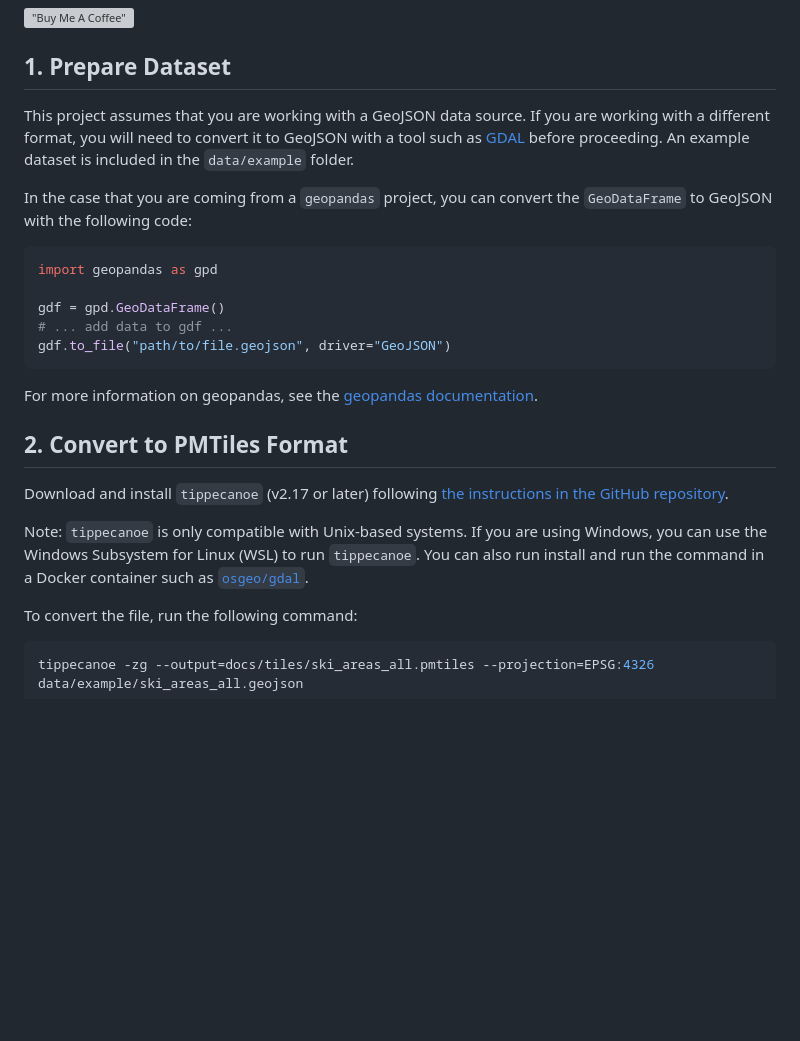
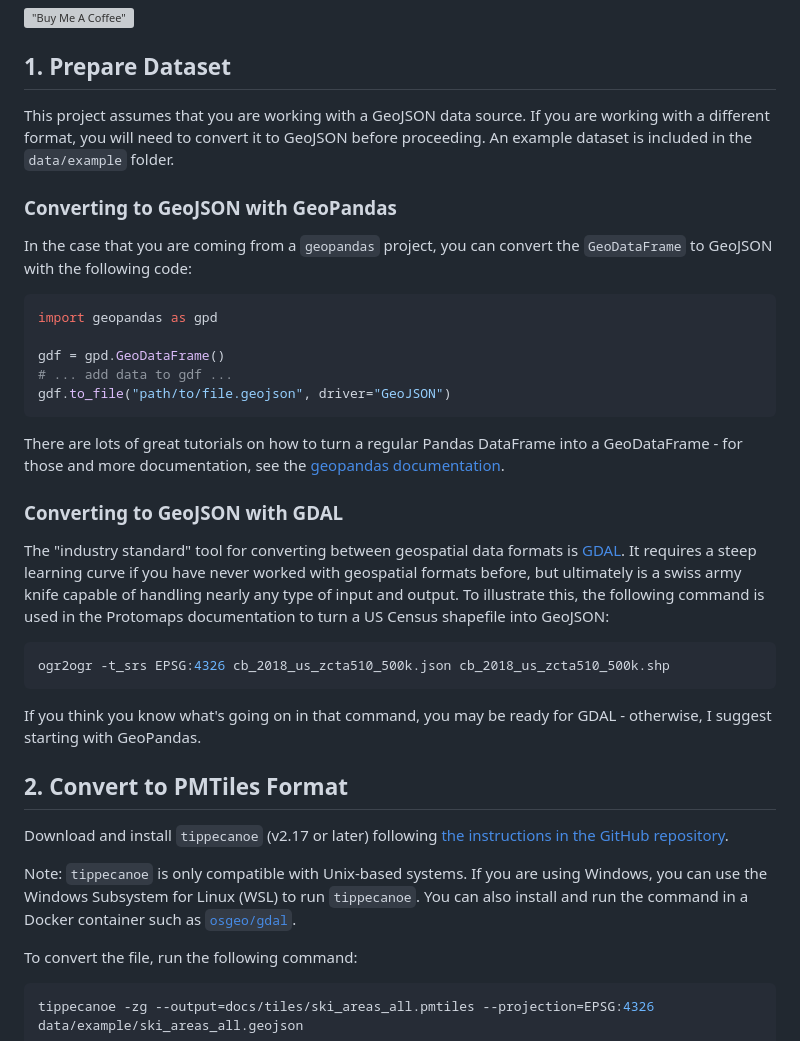
Before and after one commit to PhilipMathieu/interactive-web-map, a Markdown page: README.md, the part around the change. GitHub-like rendering; blank space fills up the shorter version; grey boxes are pictures that could not be loaded.

````diff
--- a/README.md
+++ b/README.md
@@ -10,8 +10,9 @@ This project was created with the `cookiecutter-bootstrap-maplibre-pmtiles` temp
 
 ## 1. Prepare Dataset
 
-This project assumes that you are working with a GeoJSON data source. If you are working with a different format, you will need to convert it to GeoJSON with a tool such as [GDAL](https://gdal.org/index.html) before proceeding. An example dataset is included in the `data/example` folder.
+This project assumes that you are working with a GeoJSON data source. If you are working with a different format, you will need to convert it to GeoJSON before proceeding. An example dataset is included in the `data/example` folder.
 
+### Converting to GeoJSON with GeoPandas
 In the case that you are coming from a `geopandas` project, you can convert the `GeoDataFrame` to GeoJSON with the following code:
 
 ```python
@@ -22,13 +23,23 @@ gdf = gpd.GeoDataFrame()
 gdf.to_file("path/to/file.geojson", driver="GeoJSON")
 ```
 
-For more information on geopandas, see the [geopandas documentation](https://geopandas.org/).
+There are lots of great tutorials on how to turn a regular Pandas DataFrame into a GeoDataFrame - for those and more documentation, see the [geopandas documentation](https://geopandas.org/).
+
+### Converting to GeoJSON with GDAL
+
+The "industry standard" tool for converting between geospatial data formats is [GDAL](https://gdal.org/index.html). It requires a steep learning curve if you have never worked with geospatial formats before, but ultimately is a swiss army knife capable of handling nearly any type of input and output. To illustrate this, the following command is used in the Protomaps documentation to turn a US Census shapefile into GeoJSON:
+
+```bash
+ogr2ogr -t_srs EPSG:4326 cb_2018_us_zcta510_500k.json cb_2018_us_zcta510_500k.shp
+```
+
+If you think you know what's going on in that command, you may be ready for GDAL - otherwise, I suggest starting with GeoPandas.
 
 ## 2. Convert to PMTiles Format
 
 Download and install `tippecanoe` (v2.17 or later) following [the instructions in the GitHub repository](https://github.com/felt/tippecanoe#installation).
 
-Note: `tippecanoe` is only compatible with Unix-based systems. If you are using Windows, you can use the Windows Subsystem for Linux (WSL) to run `tippecanoe`. You can also run install and run the command in a Docker container such as [`osgeo/gdal`](https://github.com/OSGeo/gdal/pkgs/container/gdal).
+Note: `tippecanoe` is only compatible with Unix-based systems. If you are using Windows, you can use the Windows Subsystem for Linux (WSL) to run `tippecanoe`. You can also install and run the command in a Docker container such as [`osgeo/gdal`](https://github.com/OSGeo/gdal/pkgs/container/gdal).
 
 To convert the file, run the following command:
 
````
